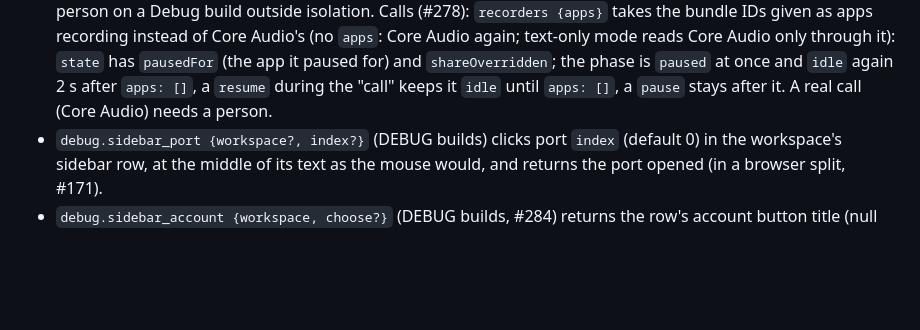
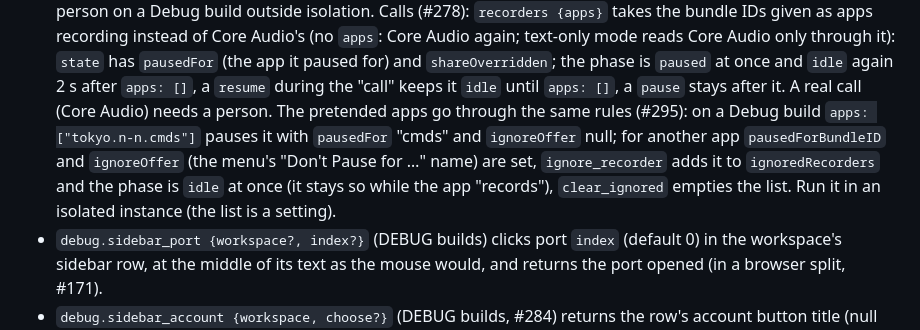
Before and after one commit to nntokyo/cmds, a Markdown page: docs/internals/testing.md, the part around the change. Drawn GitHub-style; blank space fills up the shorter version.

```diff
--- a/docs/internals/testing.md
+++ b/docs/internals/testing.md
@@ -204,6 +204,11 @@ cmds --socket /tmp/cmds-test/cmds.sock ls
   Core Audio again; text-only mode reads Core Audio only through it): `state` has `pausedFor` (the app it paused for)
   and `shareOverridden`; the phase is `paused` at once and `idle` again 2 s after `apps: []`, a `resume` during the
   "call" keeps it `idle` until `apps: []`, a `pause` stays after it. A real call (Core Audio) needs a person.
+  The pretended apps go through the same rules (#295): on a Debug build `apps: ["tokyo.n-n.cmds"]` pauses it with
+  `pausedFor` "cmds" and `ignoreOffer` null; for another app `pausedForBundleID` and `ignoreOffer` (the menu's "Don't
+  Pause for …" name) are set, `ignore_recorder` adds it to `ignoredRecorders` and the phase is `idle` at once (it
+  stays so while the app "records"), `clear_ignored` empties the list. Run it in an isolated instance (the list is a
+  setting).
 - `debug.sidebar_port {workspace?, index?}` (DEBUG builds) clicks port `index` (default 0) in the workspace's sidebar
   row, at the middle of its text as the mouse would, and returns the port opened (in a browser split, #171).
 - `debug.sidebar_account {workspace, choose?}` (DEBUG builds, #284) returns the row's account button title (null while
```
Also changed, not shown: docs/guide/assistant.md (+4 -0 lines), docs/internals/architecture.md (+6 -0 lines).
